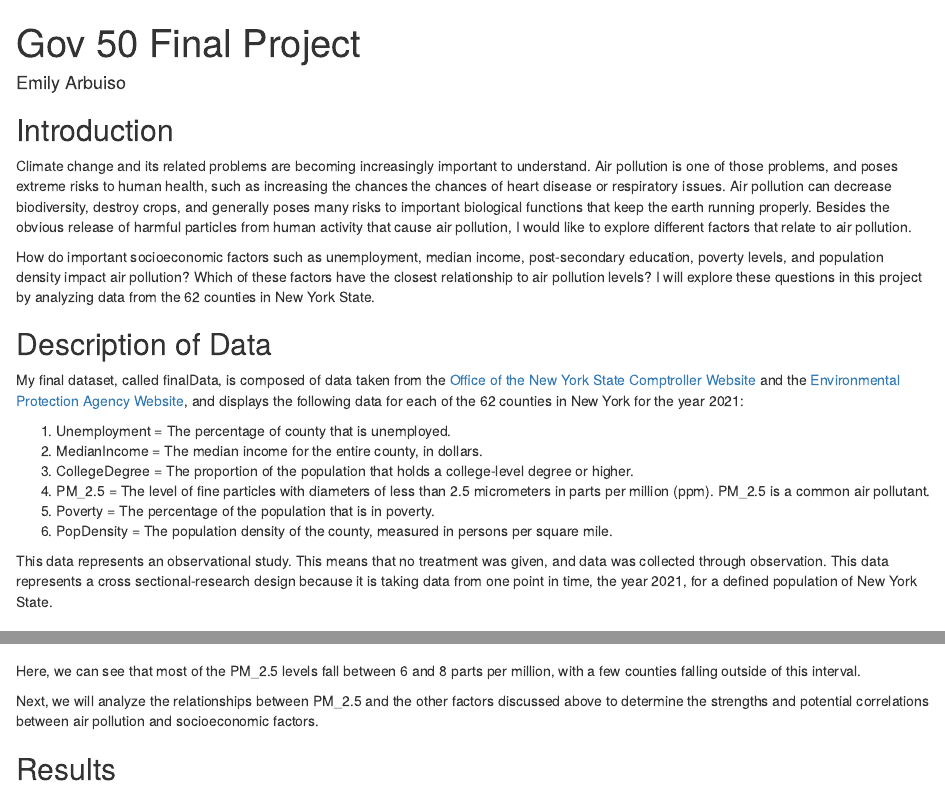
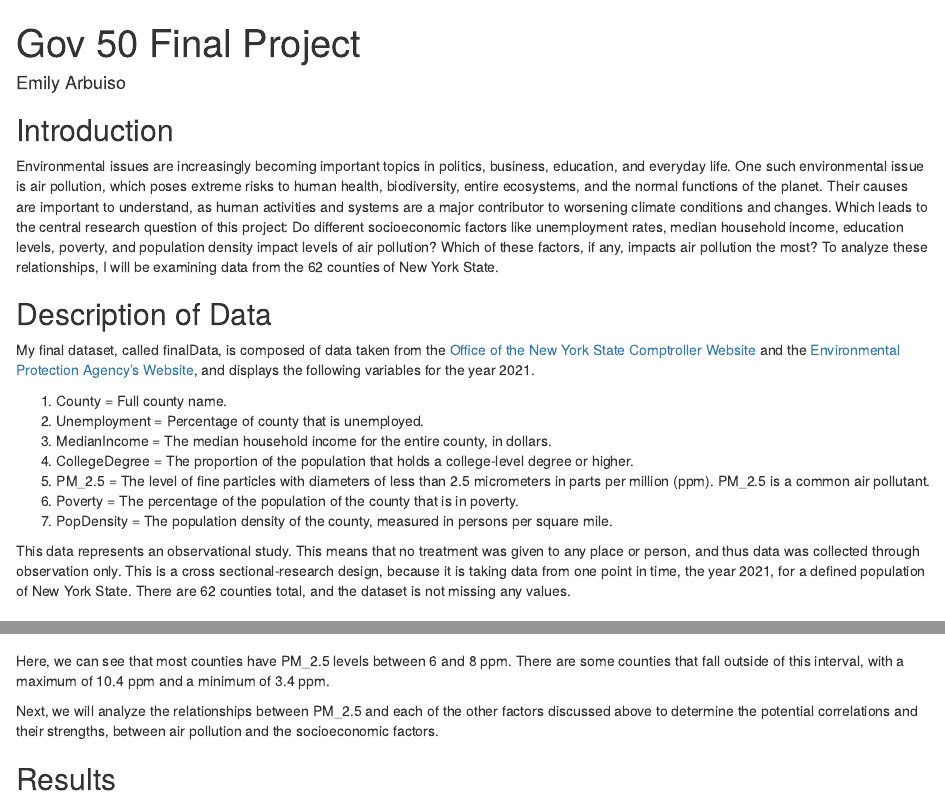
Before and after one commit to emilyarbuiso/gov50-final-project, an R Markdown document (index.Rmd): the page in a window 1100 px wide, from its top, and a second part further down, joined at a grey line. Rendered offline with R 4.5, knitr and Pandoc, with nearby package versions; drawn as R Markdown's standard HTML page in place of the format the file asks for; some code elsewhere in the file could not run offline.

Commit message:
edited up to results

````diff
--- a/index.Rmd
+++ b/index.Rmd
@@ -9,22 +9,21 @@ output:
 
 ## Introduction
 
-Climate change and its related problems are becoming increasingly important to understand. Air pollution is one of those problems, and poses extreme risks to human health, such as increasing the chances the chances of heart disease or respiratory issues. Air pollution can decrease biodiversity, destroy crops, and generally poses many risks to important biological functions that keep the earth running properly. Besides the obvious release of harmful particles from human activity that cause air pollution, I would like to explore different factors that relate to air pollution.
-
-How do important socioeconomic factors such as unemployment, median income, post-secondary education, poverty levels, and population density impact air pollution? Which of these factors have the closest relationship to air pollution levels? I will explore these questions in this project by analyzing data from the 62 counties in New York State.
+Environmental issues are increasingly becoming important topics in politics, business, education, and everyday life. One such environmental issue is air pollution, which poses extreme risks to human health, biodiversity, entire ecosystems, and the normal functions of the planet. Their causes are important to understand, as human activities and systems are a major contributor to worsening climate conditions and changes. Which leads to the central research question of this project: Do different socioeconomic factors like unemployment rates, median household income, education levels, poverty, and population density impact levels of air pollution? Which of these factors, if any, impacts air pollution the most? To analyze these relationships, I will be examining data from the 62 counties of New York State.
 
 ## Description of Data
 
-My final dataset, called finalData, is composed of data taken from the [Office of the New York State Comptroller Website](https://www.osc.state.ny.us/local-government/data) and the [Environmental Protection Agency Website](https://www.epa.gov/), and displays the following data for each of the 62 counties in New York for the year 2021:
+My final dataset, called finalData, is composed of data taken from the [Office of the New York State Comptroller Website](https://www.osc.state.ny.us/local-government/data) and the [Environmental Protection Agency's Website](https://www.epa.gov/), and displays the following variables for the year 2021.
 
-1. Unemployment = The percentage of county that is unemployed.
-2. MedianIncome = The median income for the entire county, in dollars.
-3. CollegeDegree = The proportion of the population that holds a college-level degree or higher.
-4. PM_2.5 = The level of fine particles with diameters of less than 2.5 micrometers in parts per million (ppm). PM_2.5 is a common air pollutant.
-5. Poverty = The percentage of the population that is in poverty.
-6. PopDensity = The population density of the county, measured in persons per square mile.
+1. County = Full county name.
+2. Unemployment = Percentage of county that is unemployed.
+3. MedianIncome = The median household income for the entire county, in dollars.
+4. CollegeDegree = The proportion of the population that holds a college-level degree or higher.
+5. PM_2.5 = The level of fine particles with diameters of less than 2.5 micrometers in parts per million (ppm). PM_2.5 is a common air pollutant.
+6. Poverty = The percentage of the population of the county that is in poverty.
+7. PopDensity = The population density of the county, measured in persons per square mile.
 
-This data represents an observational study. This means that no treatment was given, and data was collected through observation. This data represents a cross sectional-research design because it is taking data from one point in time, the year 2021, for a defined population of New York State.
+This data represents an observational study. This means that no treatment was given to any place or person, and thus data was collected through observation only. This is a cross sectional-research design, because it is taking data from one point in time, the year 2021, for a defined population of New York State. There are 62 counties total, and the dataset is not missing any values.
 
 ### Visualizing Air Pollution Levels
 
@@ -50,9 +49,9 @@ finalData |>
        y = "Frequency",
        title = "Frequency of PM_2.5 Levels Across NY State (2021)")
 ```
-Here, we can see that most of the PM_2.5 levels fall between 6 and 8 parts per million, with a few counties falling outside of this interval.
+Here, we can see that most counties have PM_2.5 levels between 6 and 8 ppm. There are some counties that fall outside of this interval, with a maximum of 10.4 ppm and a minimum of 3.4 ppm.
 
-Next, we will analyze the relationships between PM_2.5 and the other factors discussed above to determine the strengths and potential correlations between air pollution and socioeconomic factors.
+Next, we will analyze the relationships between PM_2.5 and each of the other factors discussed above to determine the potential correlations and their strengths, between air pollution and the socioeconomic factors.
 
 ## Results
 
````
Also changed, not shown: index.html.
